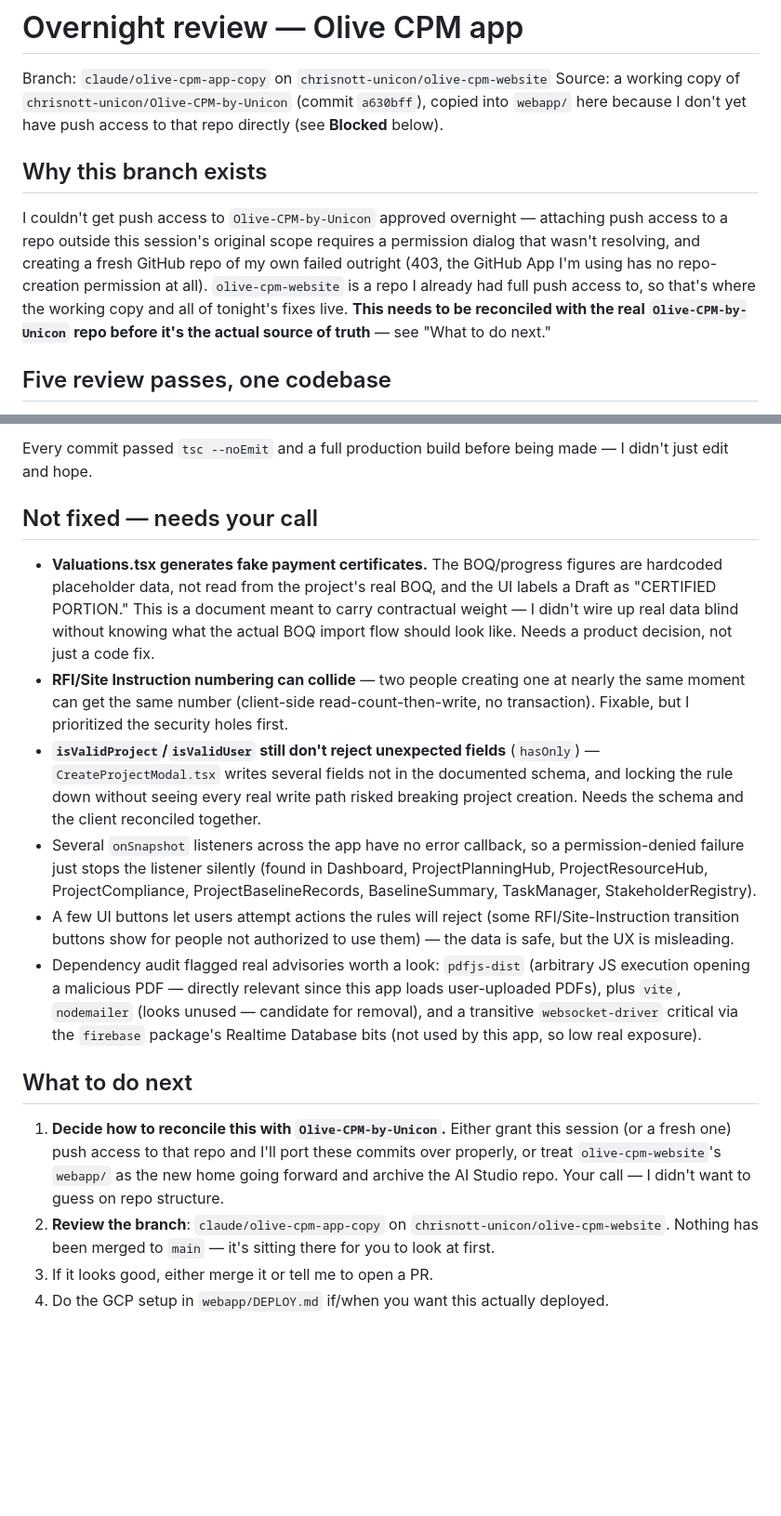
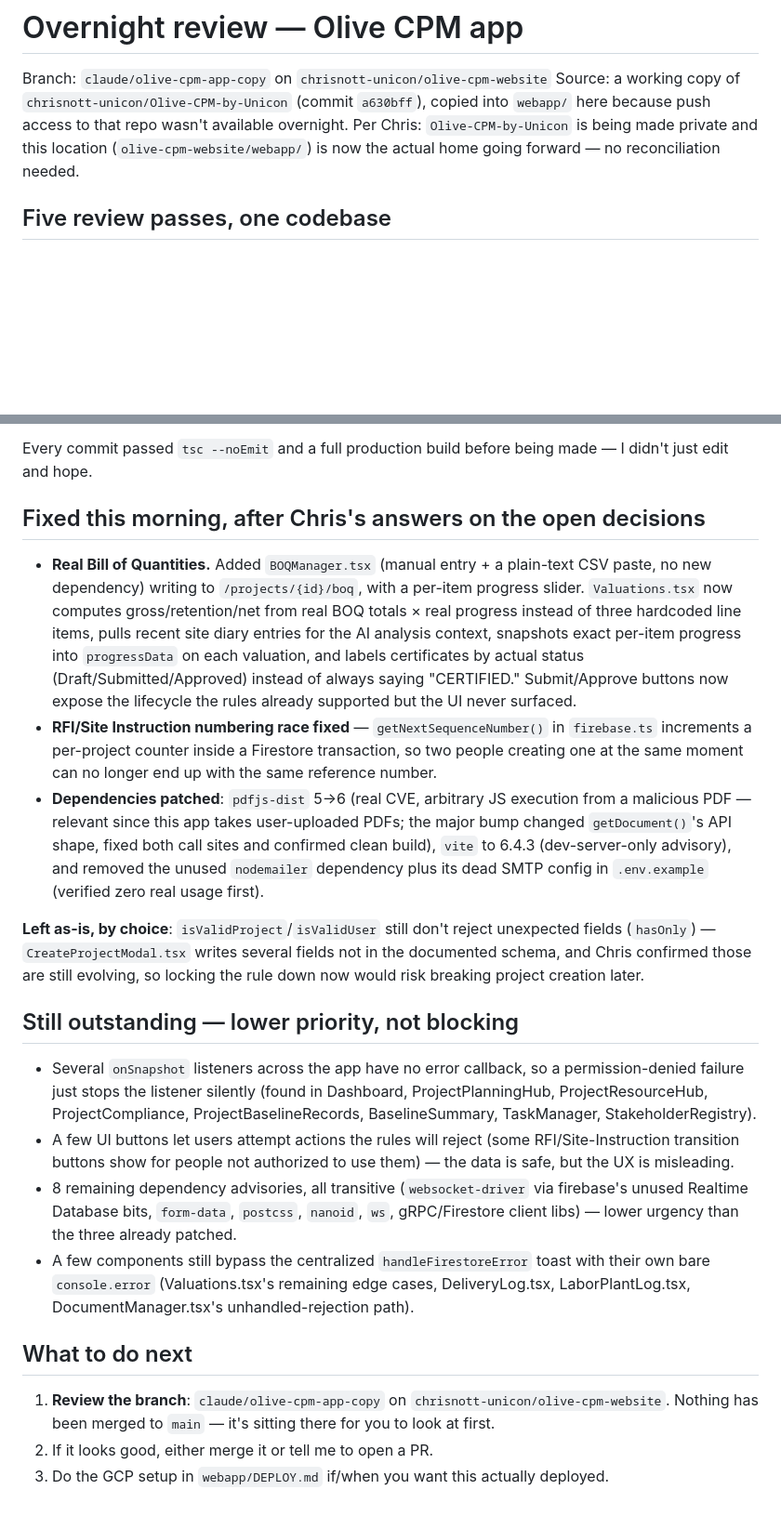
Before and after one commit to chrisnott-unicon/olive-cpm-website, a Markdown page: OVERNIGHT_REVIEW.md, 2 parts joined by grey strips. Shown at 93% size. Rendered like a GitHub page; blank space fills up the shorter version.

Commit message:
Update review summary with this morning's follow-up fixes

```diff
--- a/OVERNIGHT_REVIEW.md
+++ b/OVERNIGHT_REVIEW.md
@@ -2,20 +2,10 @@
 
 Branch: `claude/olive-cpm-app-copy` on `chrisnott-unicon/olive-cpm-website`
 Source: a working copy of `chrisnott-unicon/Olive-CPM-by-Unicon` (commit
-`a630bff`), copied into `webapp/` here because I don't yet have push
-access to that repo directly (see **Blocked** below).
-
-## Why this branch exists
-
-I couldn't get push access to `Olive-CPM-by-Unicon` approved overnight —
-attaching push access to a repo outside this session's original scope
-requires a permission dialog that wasn't resolving, and creating a fresh
-GitHub repo of my own failed outright (403, the GitHub App I'm using has
-no repo-creation permission at all). `olive-cpm-website` is a repo I
-already had full push access to, so that's where the working copy and all
-of tonight's fixes live. **This needs to be reconciled with the real
-`Olive-CPM-by-Unicon` repo before it's the actual source of truth** — see
-"What to do next."
+`a630bff`), copied into `webapp/` here because push access to that repo
+wasn't available overnight. Per Chris: `Olive-CPM-by-Unicon` is being made
+private and this location (`olive-cpm-website/webapp/`) is now the actual
+home going forward — no reconciliation needed.
 
 ## Five review passes, one codebase
 
@@ -84,23 +74,38 @@ deploys automatically — it needs the one-time GCP setup in `DEPLOY.md`
 Every commit passed `tsc --noEmit` and a full production build before
 being made — I didn't just edit and hope.
 
-## Not fixed — needs your call
+## Fixed this morning, after Chris's answers on the open decisions
 
-- **Valuations.tsx generates fake payment certificates.** The BOQ/progress
-  figures are hardcoded placeholder data, not read from the project's
-  real BOQ, and the UI labels a Draft as "CERTIFIED PORTION." This is a
-  document meant to carry contractual weight — I didn't wire up real
-  data blind without knowing what the actual BOQ import flow should look
-  like. Needs a product decision, not just a code fix.
-- **RFI/Site Instruction numbering can collide** — two people creating one
-  at nearly the same moment can get the same number (client-side
-  read-count-then-write, no transaction). Fixable, but I prioritized
-  the security holes first.
-- **`isValidProject`/`isValidUser` still don't reject unexpected fields**
-  (`hasOnly`) — `CreateProjectModal.tsx` writes several fields not in
-  the documented schema, and locking the rule down without seeing every
-  real write path risked breaking project creation. Needs the schema
-  and the client reconciled together.
+- **Real Bill of Quantities.** Added `BOQManager.tsx` (manual entry + a
+  plain-text CSV paste, no new dependency) writing to `/projects/{id}/boq`,
+  with a per-item progress slider. `Valuations.tsx` now computes
+  gross/retention/net from real BOQ totals × real progress instead of
+  three hardcoded line items, pulls recent site diary entries for the AI
+  analysis context, snapshots exact per-item progress into `progressData`
+  on each valuation, and labels certificates by actual status
+  (Draft/Submitted/Approved) instead of always saying "CERTIFIED."
+  Submit/Approve buttons now expose the lifecycle the rules already
+  supported but the UI never surfaced.
+- **RFI/Site Instruction numbering race fixed** — `getNextSequenceNumber()`
+  in `firebase.ts` increments a per-project counter inside a Firestore
+  transaction, so two people creating one at the same moment can no
+  longer end up with the same reference number.
+- **Dependencies patched**: `pdfjs-dist` 5→6 (real CVE, arbitrary JS
+  execution from a malicious PDF — relevant since this app takes
+  user-uploaded PDFs; the major bump changed `getDocument()`'s API
+  shape, fixed both call sites and confirmed clean build), `vite` to
+  6.4.3 (dev-server-only advisory), and removed the unused `nodemailer`
+  dependency plus its dead SMTP config in `.env.example` (verified
+  zero real usage first).
+
+**Left as-is, by choice**: `isValidProject`/`isValidUser` still don't
+reject unexpected fields (`hasOnly`) — `CreateProjectModal.tsx` writes
+several fields not in the documented schema, and Chris confirmed those
+are still evolving, so locking the rule down now would risk breaking
+project creation later.
+
+## Still outstanding — lower priority, not blocking
+
 - Several `onSnapshot` listeners across the app have no error callback,
   so a permission-denied failure just stops the listener silently
   (found in Dashboard, ProjectPlanningHub, ProjectResourceHub,
@@ -109,23 +114,20 @@ being made — I didn't just edit and hope.
 - A few UI buttons let users attempt actions the rules will reject
   (some RFI/Site-Instruction transition buttons show for people not
   authorized to use them) — the data is safe, but the UX is misleading.
-- Dependency audit flagged real advisories worth a look: `pdfjs-dist`
-  (arbitrary JS execution opening a malicious PDF — directly relevant
-  since this app loads user-uploaded PDFs), plus `vite`, `nodemailer`
-  (looks unused — candidate for removal), and a transitive
-  `websocket-driver` critical via the `firebase` package's Realtime
-  Database bits (not used by this app, so low real exposure).
+- 8 remaining dependency advisories, all transitive (`websocket-driver`
+  via firebase's unused Realtime Database bits, `form-data`, `postcss`,
+  `nanoid`, `ws`, gRPC/Firestore client libs) — lower urgency than the
+  three already patched.
+- A few components still bypass the centralized `handleFirestoreError`
+  toast with their own bare `console.error` (Valuations.tsx's remaining
+  edge cases, DeliveryLog.tsx, LaborPlantLog.tsx, DocumentManager.tsx's
+  unhandled-rejection path).
 
 ## What to do next
 
-1. **Decide how to reconcile this with `Olive-CPM-by-Unicon`.** Either
-   grant this session (or a fresh one) push access to that repo and I'll
-   port these commits over properly, or treat `olive-cpm-website`'s
-   `webapp/` as the new home going forward and archive the AI Studio
-   repo. Your call — I didn't want to guess on repo structure.
-2. **Review the branch**: `claude/olive-cpm-app-copy` on
+1. **Review the branch**: `claude/olive-cpm-app-copy` on
    `chrisnott-unicon/olive-cpm-website`. Nothing has been merged to
    `main` — it's sitting there for you to look at first.
-3. If it looks good, either merge it or tell me to open a PR.
-4. Do the GCP setup in `webapp/DEPLOY.md` if/when you want this actually
+2. If it looks good, either merge it or tell me to open a PR.
+3. Do the GCP setup in `webapp/DEPLOY.md` if/when you want this actually
    deployed.
```
